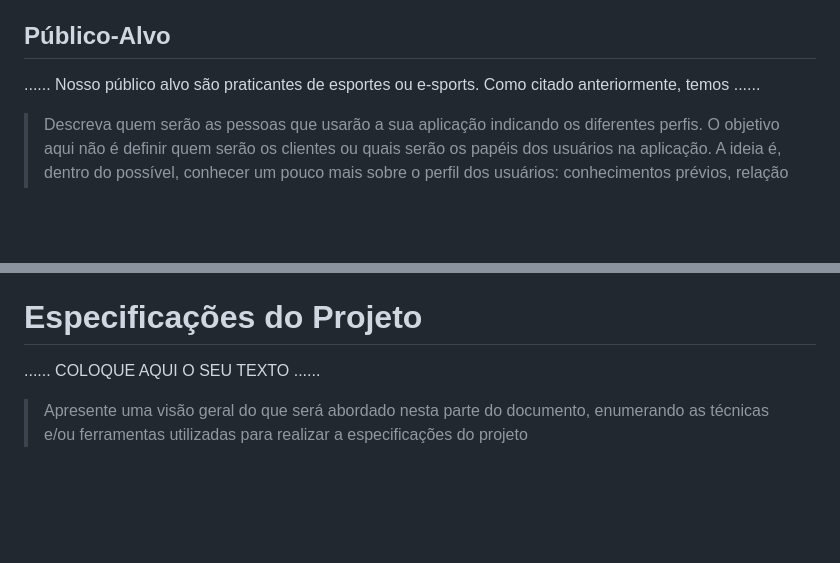
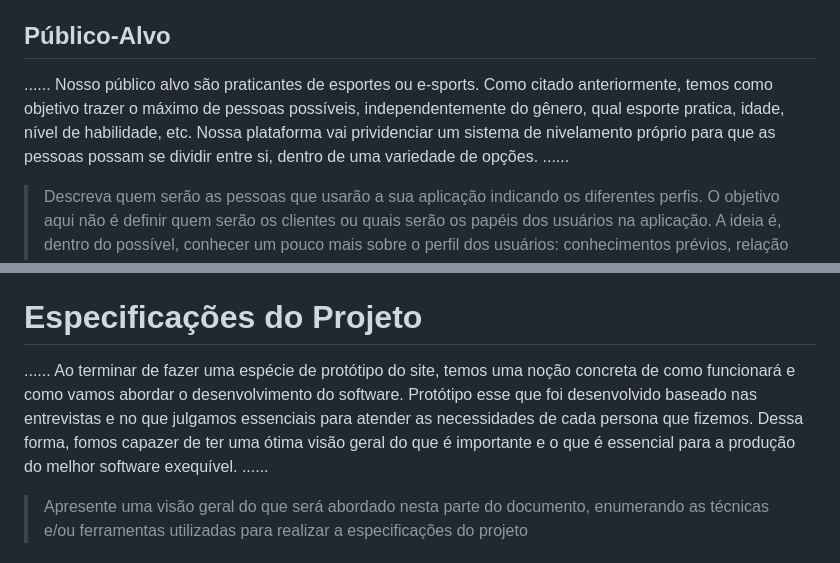
Before and after one commit to ICEI-PUC-Minas-PMGCC-TI/ti-1-pmg-cc-t-20231-grupo-de-peladas, a Markdown page: docs/relatorio/Relatorio Tecnico - TEMPLATE.md, 2 parts joined by grey strips. Drawn GitHub-style; blank space fills up the shorter version.

```diff
--- a/docs/relatorio/Relatorio Tecnico - TEMPLATE.md
+++ b/docs/relatorio/Relatorio Tecnico - TEMPLATE.md
@@ -114,7 +114,7 @@
 
 ## Público-Alvo
 
-......  Nosso público alvo são praticantes de esportes ou e-sports. Como citado anteriormente, temos  ......
+......  Nosso público alvo são praticantes de esportes ou e-sports. Como citado anteriormente, temos como objetivo trazer o máximo de pessoas possíveis, independentemente do gênero, qual esporte pratica, idade, nível de habilidade, etc. Nossa plataforma vai prividenciar um sistema de nivelamento próprio para que as pessoas possam se dividir entre si, dentro de uma variedade de opções.  ......
 
 > Descreva quem serão as pessoas que usarão a sua aplicação indicando os
 > diferentes perfis. O objetivo aqui não é definir quem serão os
@@ -133,7 +133,7 @@
 
 # Especificações do Projeto
 
-......  COLOQUE AQUI O SEU TEXTO ......
+......  Ao terminar de fazer uma espécie de protótipo do site, temos uma noção concreta de como funcionará e como vamos abordar o desenvolvimento do software. Protótipo esse que foi desenvolvido baseado nas entrevistas e no que julgamos essenciais para atender as necessidades de cada persona que fizemos. Dessa forma, fomos capazer de ter uma ótima visão geral do que é importante e o que é essencial para a produção do melhor software exequível. ......
 
 > Apresente uma visão geral do que será abordado nesta parte do
 > documento, enumerando as técnicas e/ou ferramentas utilizadas para
```
